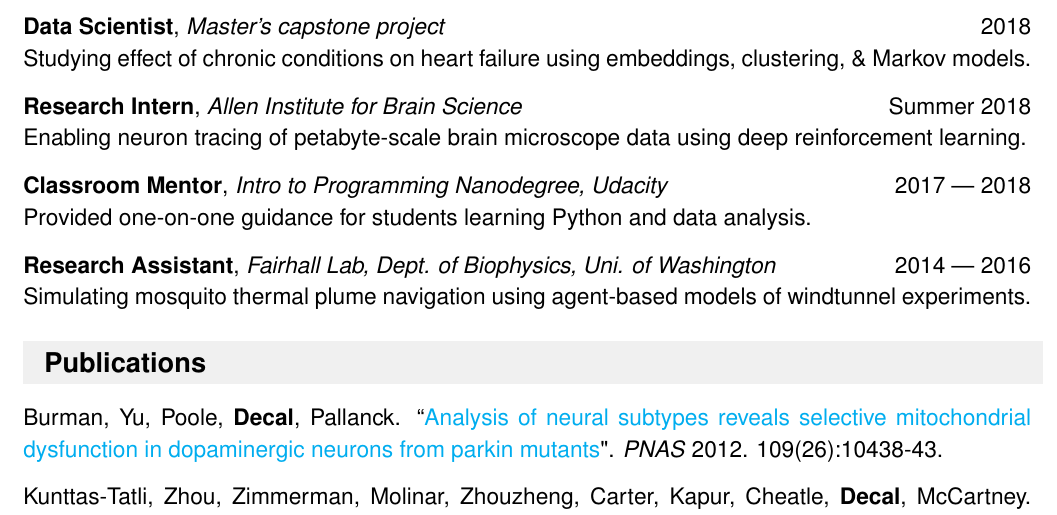
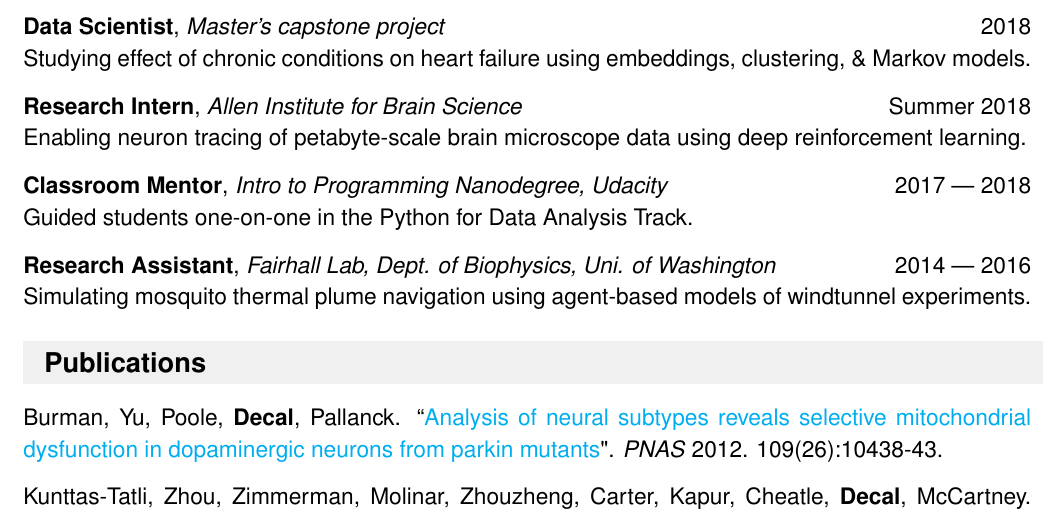
Before and after one commit to crypdick/Decal-LaTeX-CV, a LaTeX CV (Richard-Decal-resume.tex): part of the page, cut so that both start at the same text. Compiled offline with pdfLaTeX.

Commit message:
data analysis track

```diff
--- a/Richard-Decal-resume.tex
+++ b/Richard-Decal-resume.tex
@@ -117,7 +117,7 @@ Enabling neuron tracing of petabyte-scale brain microscope data using deep reinf
 
 
 \textbf{Classroom Mentor}, \textit{Intro to Programming Nanodegree, Udacity} \hfill 2017 --- 2018\\
-Provided one-on-one guidance for students learning Python and data analysis.
+Guided students one-on-one in the Python for Data Analysis Track.
 
 \textbf{Research Assistant}, \textit{Fairhall Lab, Dept. of Biophysics, Uni. of Washington} \hfill 2014 --- 2016\\
 %\ressubheading{Research Assistant}{Seattle, WA}{}{2014 --- 2016}
```
Also changed, not shown: Richard-Decal-resume.pdf.
